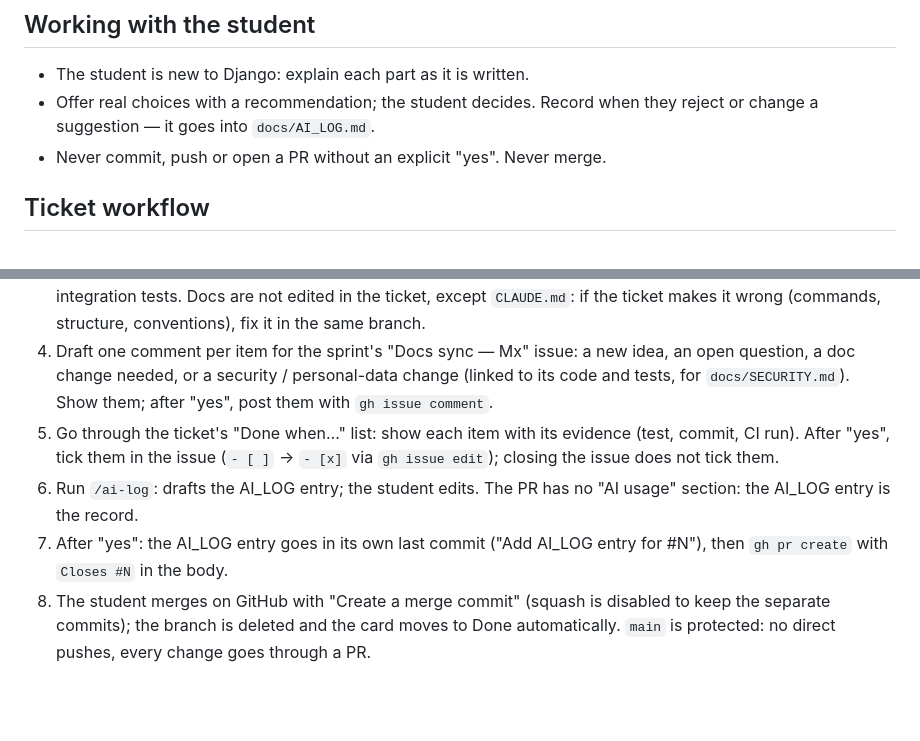
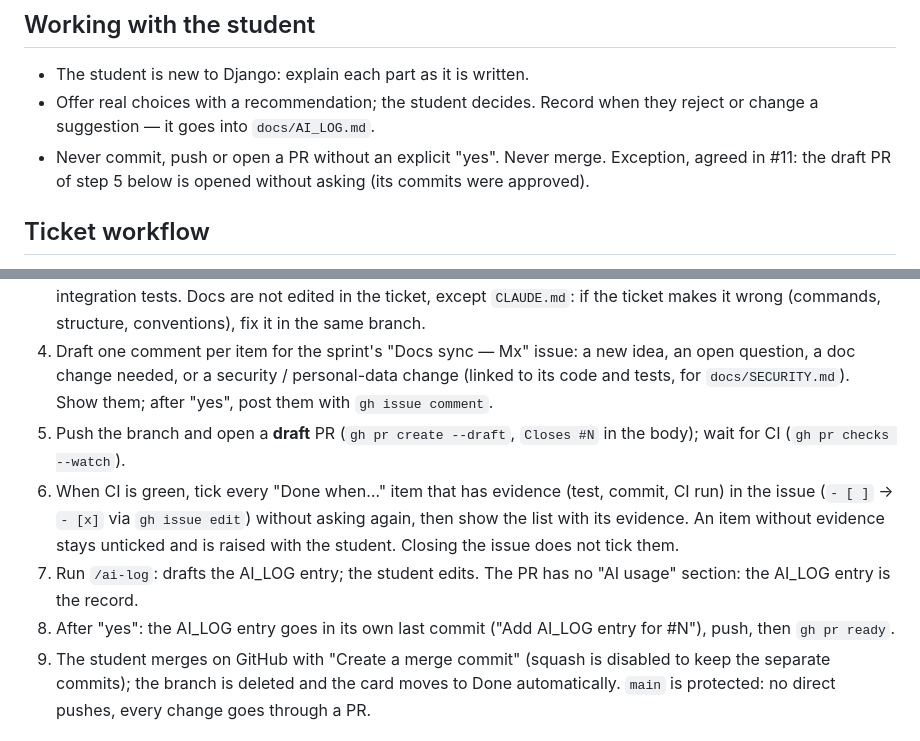
Before and after one commit to AndrewKchn/BauHelfer, a Markdown page: CLAUDE.md, 2 parts joined by grey strips. Drawn GitHub-style; blank space fills up the shorter version.

Commit message:
Update CLAUDE.md: draft PR and CI before ticking "Done when"
The student's decision in #11: open a draft PR right after the Docs sync comments, wait
for CI, then tick every "Done when…" item that has evidence without asking again;
/ai-log and the AI_LOG commit follow, then the PR is marked ready.

Co-Authored-By: Claude Opus 5.5 <noreply@anthropic.com>

```diff
--- a/CLAUDE.md
+++ b/CLAUDE.md
@@ -62,7 +62,8 @@ test: docstring = short line (the title in the Allure report) + numbered steps e
 - The student is new to Django: explain each part as it is written.
 - Offer real choices with a recommendation; the student decides. Record when they reject or
   change a suggestion — it goes into `docs/AI_LOG.md`.
-- Never commit, push or open a PR without an explicit "yes". Never merge.
+- Never commit, push or open a PR without an explicit "yes". Never merge. Exception, agreed
+  in #11: the draft PR of step 5 below is opened without asking (its commits were approved).
 
 ## Ticket workflow
 
@@ -74,14 +75,17 @@ test: docstring = short line (the title in the Allure report) + numbered steps e
 4. Draft one comment per item for the sprint's "Docs sync — Mx" issue: a new idea, an open
    question, a doc change needed, or a security / personal-data change (linked to its code and
    tests, for `docs/SECURITY.md`). Show them; after "yes", post them with `gh issue comment`.
-5. Go through the ticket's "Done when…" list: show each item with its evidence (test, commit,
-   CI run). After "yes", tick them in the issue (`- [ ]` → `- [x]` via `gh issue edit`);
-   closing the issue does not tick them.
-6. Run `/ai-log`: drafts the AI_LOG entry; the student edits. The PR has no "AI usage" section:
+5. Push the branch and open a **draft** PR (`gh pr create --draft`, `Closes #N` in the body);
+   wait for CI (`gh pr checks --watch`).
+6. When CI is green, tick every "Done when…" item that has evidence (test, commit, CI run) in
+   the issue (`- [ ]` → `- [x]` via `gh issue edit`) without asking again, then show the list
+   with its evidence. An item without evidence stays unticked and is raised with the student.
+   Closing the issue does not tick them.
+7. Run `/ai-log`: drafts the AI_LOG entry; the student edits. The PR has no "AI usage" section:
    the AI_LOG entry is the record.
-7. After "yes": the AI_LOG entry goes in its own last commit ("Add AI_LOG entry for #N"),
-   then `gh pr create` with `Closes #N` in the body.
-8. The student merges on GitHub with "Create a merge commit" (squash is disabled to keep the
+8. After "yes": the AI_LOG entry goes in its own last commit ("Add AI_LOG entry for #N"),
+   push, then `gh pr ready`.
+9. The student merges on GitHub with "Create a merge commit" (squash is disabled to keep the
    separate commits); the branch is deleted and the card moves to Done automatically.
    `main` is protected: no direct pushes, every change goes through a PR.
 
```
